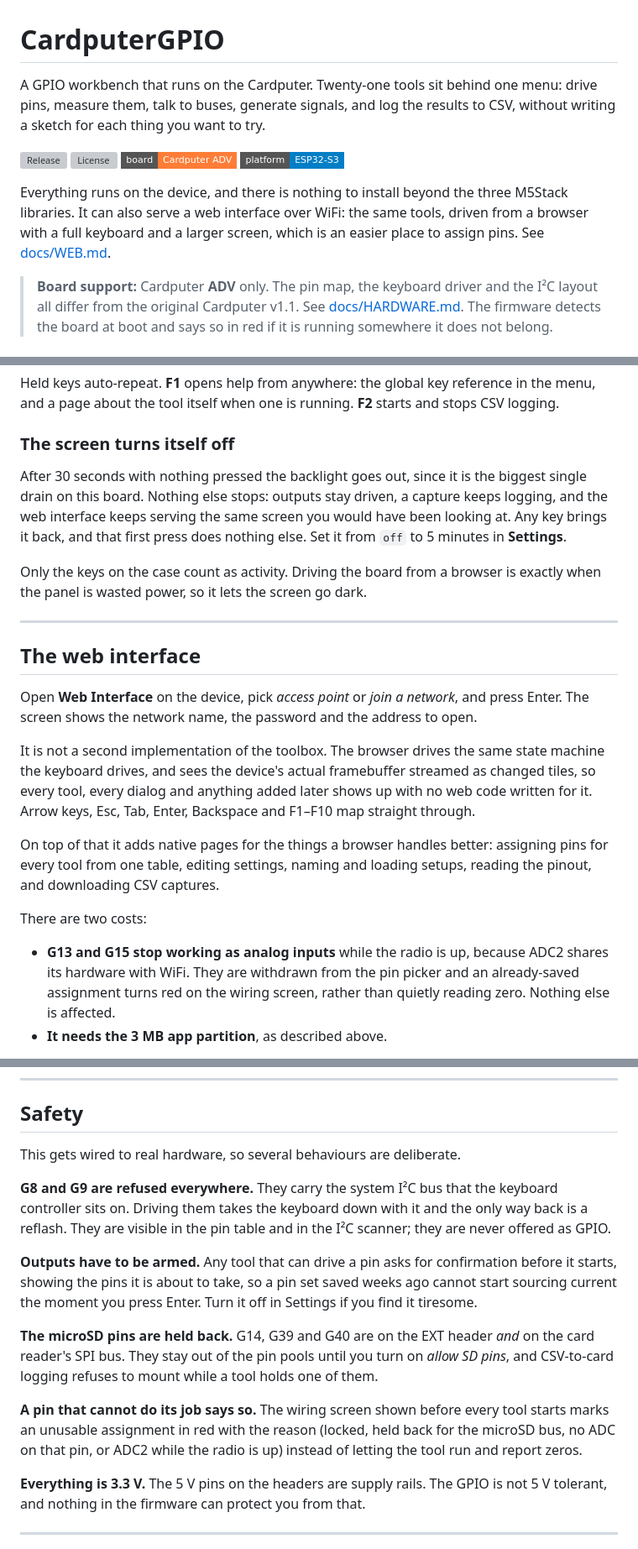
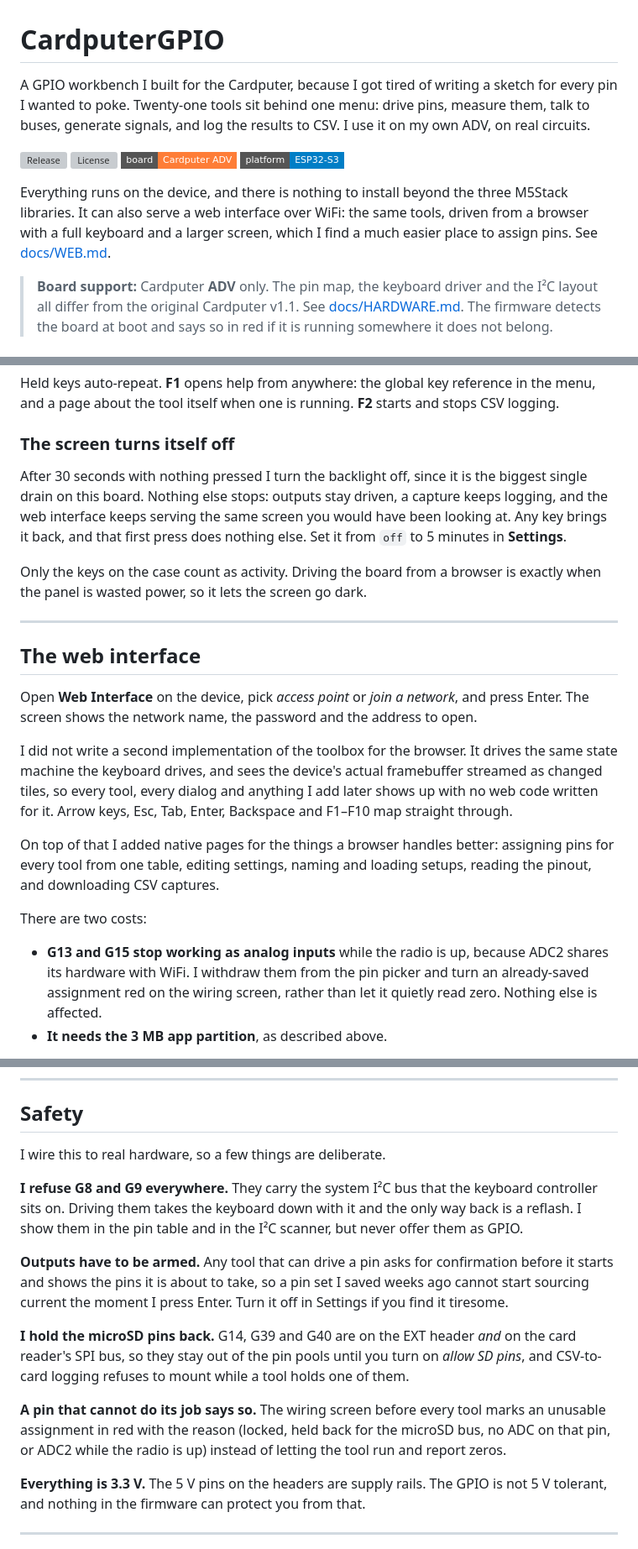
Before and after one commit to meister5/CardputerGPIO, a Markdown page: README.md, 3 parts joined by grey strips. Shown at 84% size. GitHub-like rendering; badges without logos; grey boxes are pictures that could not be loaded.

Commit message:
README: put it in my own voice

```diff
--- a/README.md
+++ b/README.md
@@ -1,8 +1,9 @@
 # CardputerGPIO
 
-A GPIO workbench that runs on the Cardputer. Twenty-one tools sit behind one
-menu: drive pins, measure them, talk to buses, generate signals, and log the
-results to CSV, without writing a sketch for each thing you want to try.
+A GPIO workbench I built for the Cardputer, because I got tired of writing a
+sketch for every pin I wanted to poke. Twenty-one tools sit behind one menu:
+drive pins, measure them, talk to buses, generate signals, and log the results
+to CSV. I use it on my own ADV, on real circuits.
 
 [![Release](https://img.shields.io/github/v/release/meister5/CardputerGPIO?style=flat-square)](https://github.com/meister5/CardputerGPIO/releases/latest)
 [![License](https://img.shields.io/github/license/meister5/CardputerGPIO?style=flat-square)](LICENSE)
@@ -11,8 +12,8 @@ results to CSV, without writing a sketch for each thing you want to try.
 
 Everything runs on the device, and there is nothing to install beyond the three
 M5Stack libraries. It can also serve a web interface over WiFi: the same tools,
-driven from a browser with a full keyboard and a larger screen, which is an
-easier place to assign pins. See [docs/WEB.md](docs/WEB.md).
+driven from a browser with a full keyboard and a larger screen, which I find a
+much easier place to assign pins. See [docs/WEB.md](docs/WEB.md).
 
 > **Board support:** Cardputer **ADV** only. The pin map, the keyboard driver
 > and the I²C layout all differ from the original Cardputer v1.1. See
@@ -175,7 +176,7 @@ and stops CSV logging.
 
 ### The screen turns itself off
 
-After 30 seconds with nothing pressed the backlight goes out, since it is the
+After 30 seconds with nothing pressed I turn the backlight off, since it is the
 biggest single drain on this board. Nothing else stops: outputs stay driven, a
 capture keeps logging, and the web interface keeps serving the same screen you
 would have been looking at. Any key brings it back, and that first press does
@@ -192,22 +193,22 @@ Open **Web Interface** on the device, pick *access point* or *join a network*,
 and press Enter. The screen shows the network name, the password and the
 address to open.
 
-It is not a second implementation of the toolbox. The browser drives the same
-state machine the keyboard drives, and sees the device's actual framebuffer
-streamed as changed tiles, so every tool, every dialog and anything added later
-shows up with no web code written for it. Arrow keys, Esc, Tab, Enter,
+I did not write a second implementation of the toolbox for the browser. It
+drives the same state machine the keyboard drives, and sees the device's actual
+framebuffer streamed as changed tiles, so every tool, every dialog and anything
+I add later shows up with no web code written for it. Arrow keys, Esc, Tab, Enter,
 Backspace and F1–F10 map straight through.
 
-On top of that it adds native pages for the things a browser handles better:
+On top of that I added native pages for the things a browser handles better:
 assigning pins for every tool from one table, editing settings, naming and
 loading setups, reading the pinout, and downloading CSV captures.
 
 There are two costs:
 
 * **G13 and G15 stop working as analog inputs** while the radio is up, because
-  ADC2 shares its hardware with WiFi. They are withdrawn from the pin picker and
-  an already-saved assignment turns red on the wiring screen, rather than
-  quietly reading zero. Nothing else is affected.
+  ADC2 shares its hardware with WiFi. I withdraw them from the pin picker and
+  turn an already-saved assignment red on the wiring screen, rather than let it
+  quietly read zero. Nothing else is affected.
 * **It needs the 3 MB app partition**, as described above.
 
 **Set a password if you put it on a shared network.** Out of the box there is
@@ -273,27 +274,27 @@ saved pin assignments. Full details and the HTTP API are in
 
 ## Safety
 
-This gets wired to real hardware, so several behaviours are deliberate.
+I wire this to real hardware, so a few things are deliberate.
 
-**G8 and G9 are refused everywhere.** They carry the system I²C bus that the
+**I refuse G8 and G9 everywhere.** They carry the system I²C bus that the
 keyboard controller sits on. Driving them takes the keyboard down with it and
-the only way back is a reflash. They are visible in the pin table and in the
-I²C scanner; they are never offered as GPIO.
+the only way back is a reflash. I show them in the pin table and in the I²C
+scanner, but never offer them as GPIO.
 
 **Outputs have to be armed.** Any tool that can drive a pin asks for
-confirmation before it starts, showing the pins it is about to take, so a pin
-set saved weeks ago cannot start sourcing current the moment you press Enter.
+confirmation before it starts and shows the pins it is about to take, so a pin
+set I saved weeks ago cannot start sourcing current the moment I press Enter.
 Turn it off in Settings if you find it tiresome.
 
-**The microSD pins are held back.** G14, G39 and G40 are on the EXT header
-*and* on the card reader's SPI bus. They stay out of the pin pools until you
-turn on *allow SD pins*, and CSV-to-card logging refuses to mount while a tool
-holds one of them.
+**I hold the microSD pins back.** G14, G39 and G40 are on the EXT header *and*
+on the card reader's SPI bus, so they stay out of the pin pools until you turn
+on *allow SD pins*, and CSV-to-card logging refuses to mount while a tool holds
+one of them.
 
-**A pin that cannot do its job says so.** The wiring screen shown before every
-tool starts marks an unusable assignment in red with the reason (locked, held
-back for the microSD bus, no ADC on that pin, or ADC2 while the radio is up)
-instead of letting the tool run and report zeros.
+**A pin that cannot do its job says so.** The wiring screen before every tool
+marks an unusable assignment in red with the reason (locked, held back for the
+microSD bus, no ADC on that pin, or ADC2 while the radio is up) instead of
+letting the tool run and report zeros.
 
 **Everything is 3.3 V.** The 5 V pins on the headers are supply rails. The GPIO
 is not 5 V tolerant, and nothing in the firmware can protect you from that.
```
Also changed, not shown: other parts of README.md (+11 -11 lines).
